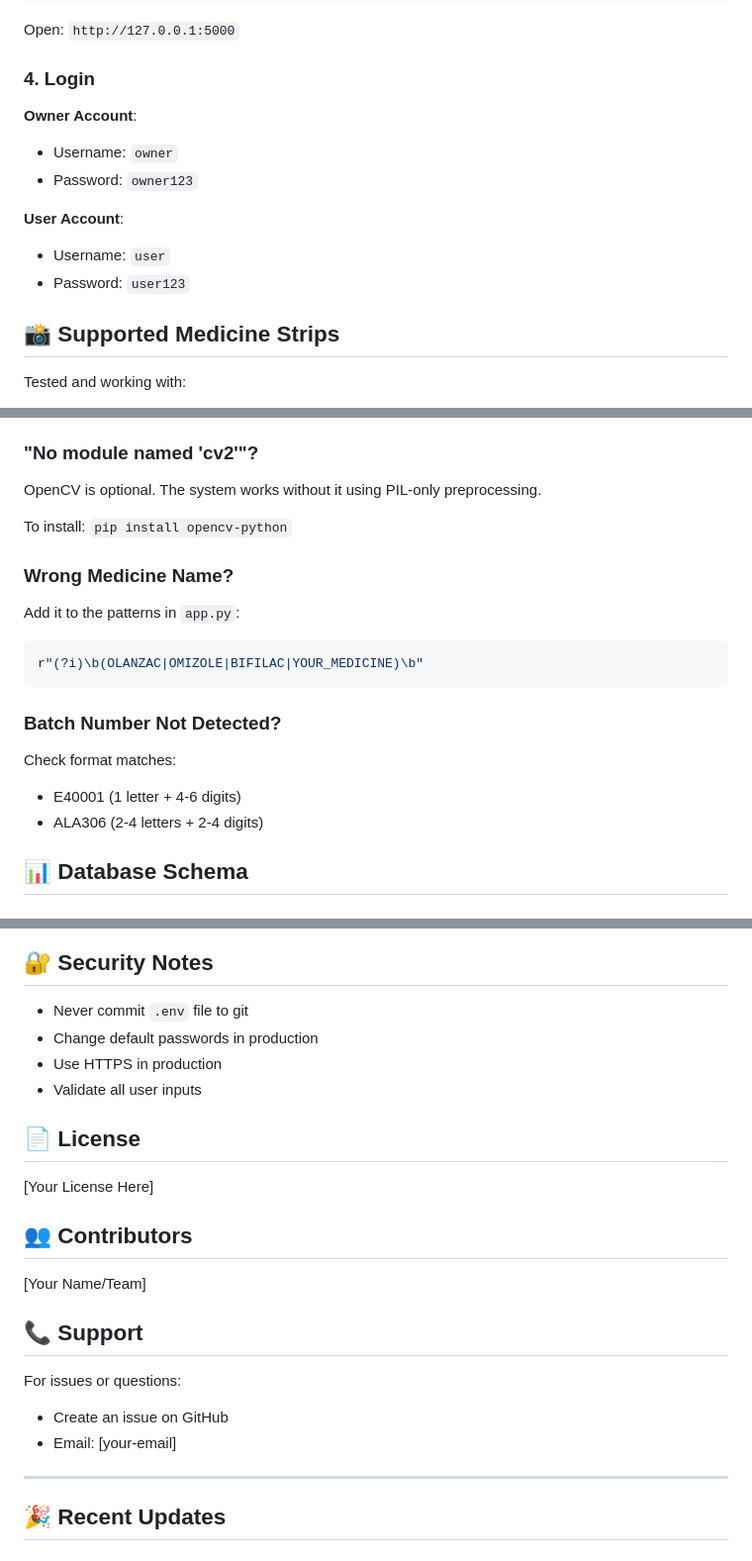
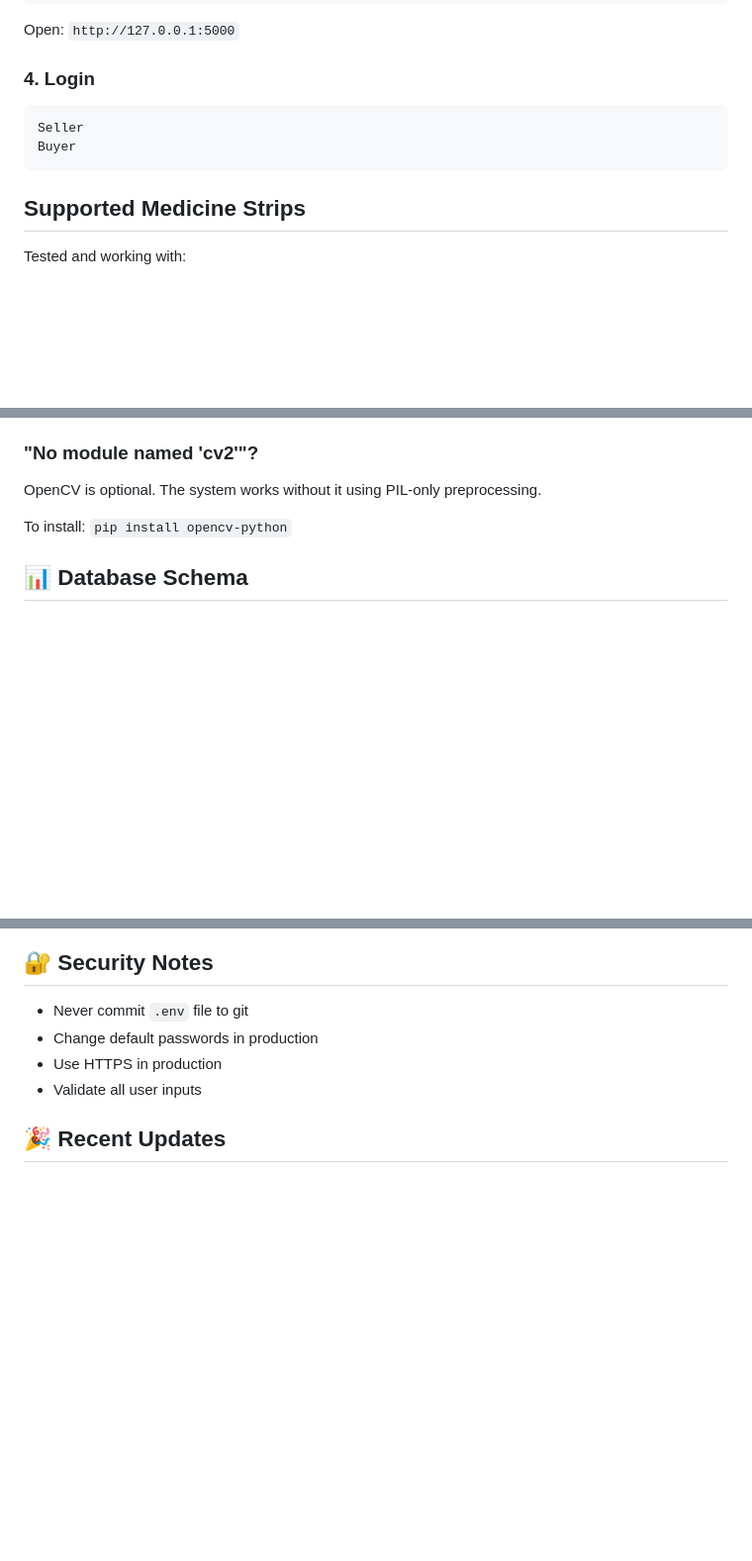
Before and after one commit to madhurishah3222/SmartMedicineManagementSystemUsingAI-OCR, a Markdown page: README.md, 3 parts joined by grey strips. Shown: that part at 99% size. Rendered like a GitHub page; blank space fills up the shorter version.

````diff
--- a/README.md
+++ b/README.md
@@ -37,16 +37,10 @@ python "main medicine_ocr updated/app.py"
 Open: `http://127.0.0.1:5000`
 
 ### 4. Login
+    Seller
+    Buyer
 
-**Owner Account**:
-- Username: `owner`
-- Password: `owner123`
-
-**User Account**:
-- Username: `user`
-- Password: `user123`
-
-## 📸 Supported Medicine Strips
+## Supported Medicine Strips
 
 Tested and working with:
 - ✅ **Olanzac & Omizole** - E40001, JAN.24, DEC.26, Rs.189.00
@@ -159,17 +153,6 @@ OpenCV is optional. The system works without it using PIL-only preprocessing.
 
 To install: `pip install opencv-python`
 
-### Wrong Medicine Name?
-Add it to the patterns in `app.py`:
-```python
-r"(?i)\b(OLANZAC|OMIZOLE|BIFILAC|YOUR_MEDICINE)\b"
-```
-
-### Batch Number Not Detected?
-Check format matches:
-- E40001 (1 letter + 4-6 digits)
-- ALA306 (2-4 letters + 2-4 digits)
-
 ## 📊 Database Schema
 
 ### Medicine Table
@@ -195,21 +178,6 @@ Check format matches:
 - Use HTTPS in production
 - Validate all user inputs
 
-## 📄 License
-
-[Your License Here]
-
-## 👥 Contributors
-
-[Your Name/Team]
-
-## 📞 Support
-
-For issues or questions:
-- Create an issue on GitHub
-- Email: [your-email]
-
----
 
 ## 🎉 Recent Updates
 
````
